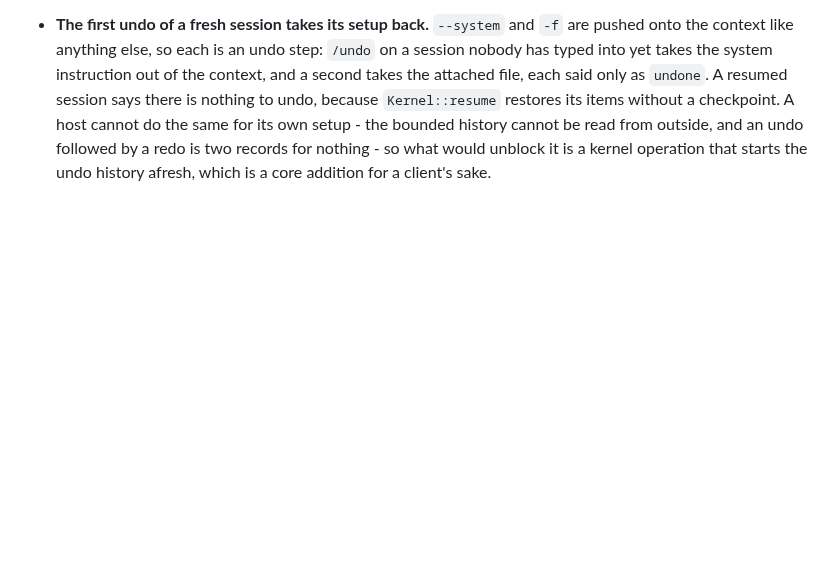
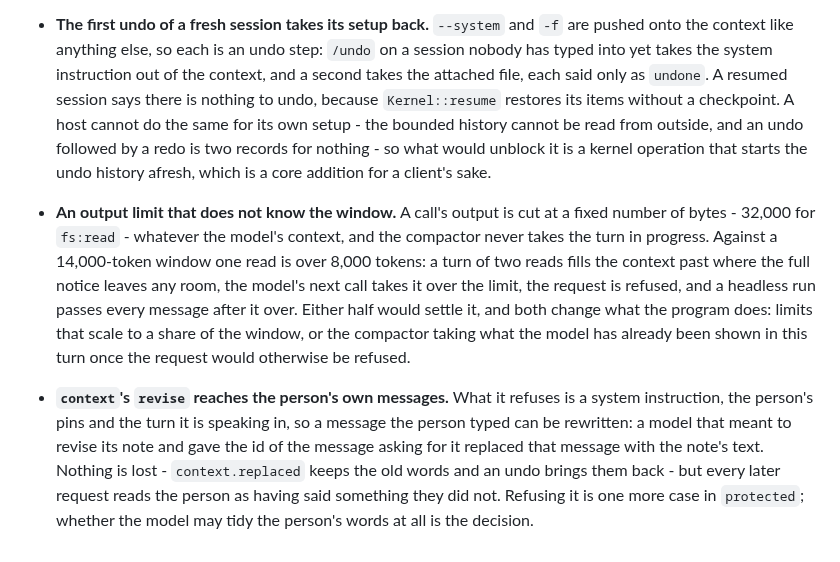
Before and after one commit to ljedrz/nachalnik, a Markdown page: POSTPONED.md, the part around the change. GitHub-like rendering; blank space fills up the shorter version.

Commit message:
postponed: an output limit that does not know the window, and revise of the person's words
Two things live runs found that change what the program does if settled. A 14,000-token
session filled to the limit inside one turn of two fixed-size reads, which the compactor does
not take, and was refused; and a model revised the person's message by passing the wrong id,
which `protected` allows.

Co-Authored-By: Claude Opus 5.5 <noreply@anthropic.com>

```diff
--- a/POSTPONED.md
+++ b/POSTPONED.md
@@ -247,3 +247,20 @@ Referenced from [AGENTS.md](AGENTS.md).
   setup - the bounded history cannot be read from outside, and an undo followed by a redo is two
   records for nothing - so what would unblock it is a kernel operation that starts the undo
   history afresh, which is a core addition for a client's sake.
+
+- **An output limit that does not know the window.** A call's output is cut at a fixed number of
+  bytes - 32,000 for `fs:read` - whatever the model's context, and the compactor never takes the
+  turn in progress. Against a 14,000-token window one read is over 8,000 tokens: a turn of two
+  reads fills the context past where the full notice leaves any room, the model's next call
+  takes it over the limit, the request is refused, and a headless run passes every message
+  after it over. Either half would settle it, and both change what the program does: limits that
+  scale to a share of the window, or the compactor taking what the model has already been shown
+  in this turn once the request would otherwise be refused.
+
+- **`context`'s `revise` reaches the person's own messages.** What it refuses is a system
+  instruction, the person's pins and the turn it is speaking in, so a message the person typed
+  can be rewritten: a model that meant to revise its note and gave the id of the message asking
+  for it replaced that message with the note's text. Nothing is lost - `context.replaced` keeps
+  the old words and an undo brings them back - but every later request reads the person as having
+  said something they did not. Refusing it is one more case in `protected`; whether the model may
+  tidy the person's words at all is the decision.
```
